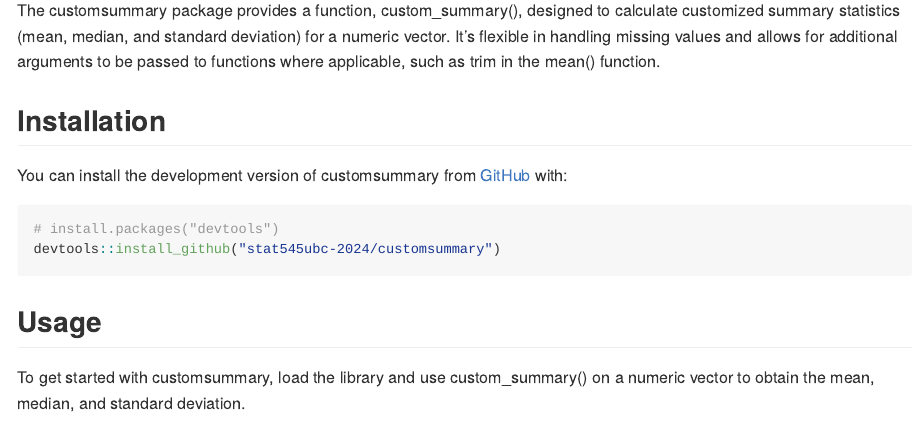
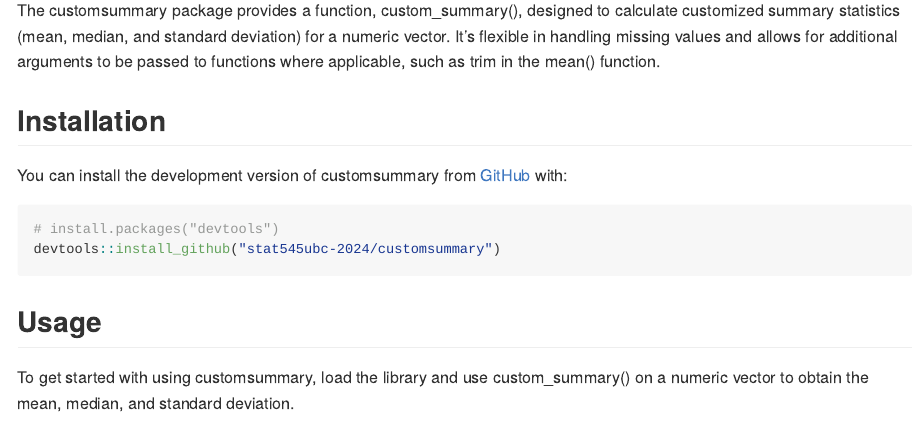
Before and after one commit to stat545ubc-2024/customsummary, an R Markdown document (README.Rmd): the page in a window 1100 px wide, from 110 px down. The pictures show the output file README.md that the author committed with the source, drawn offline in the style of GitHub.

Commit message:
knitted readme

````diff
--- a/README.Rmd
+++ b/README.Rmd
@@ -31,7 +31,7 @@
 
 ## Usage
 
-To get started with customsummary, load the library and use custom_summary() on a numeric vector to obtain the mean, median, and standard deviation.
+To get started with using customsummary, load the library and use custom_summary() on a numeric vector to obtain the mean, median, and standard deviation.
 
 ```{r example}
 library(customsummary)
````
Also changed, not shown: R/custom_summary.R (+1 -1 lines), README.md, 1 other file.
